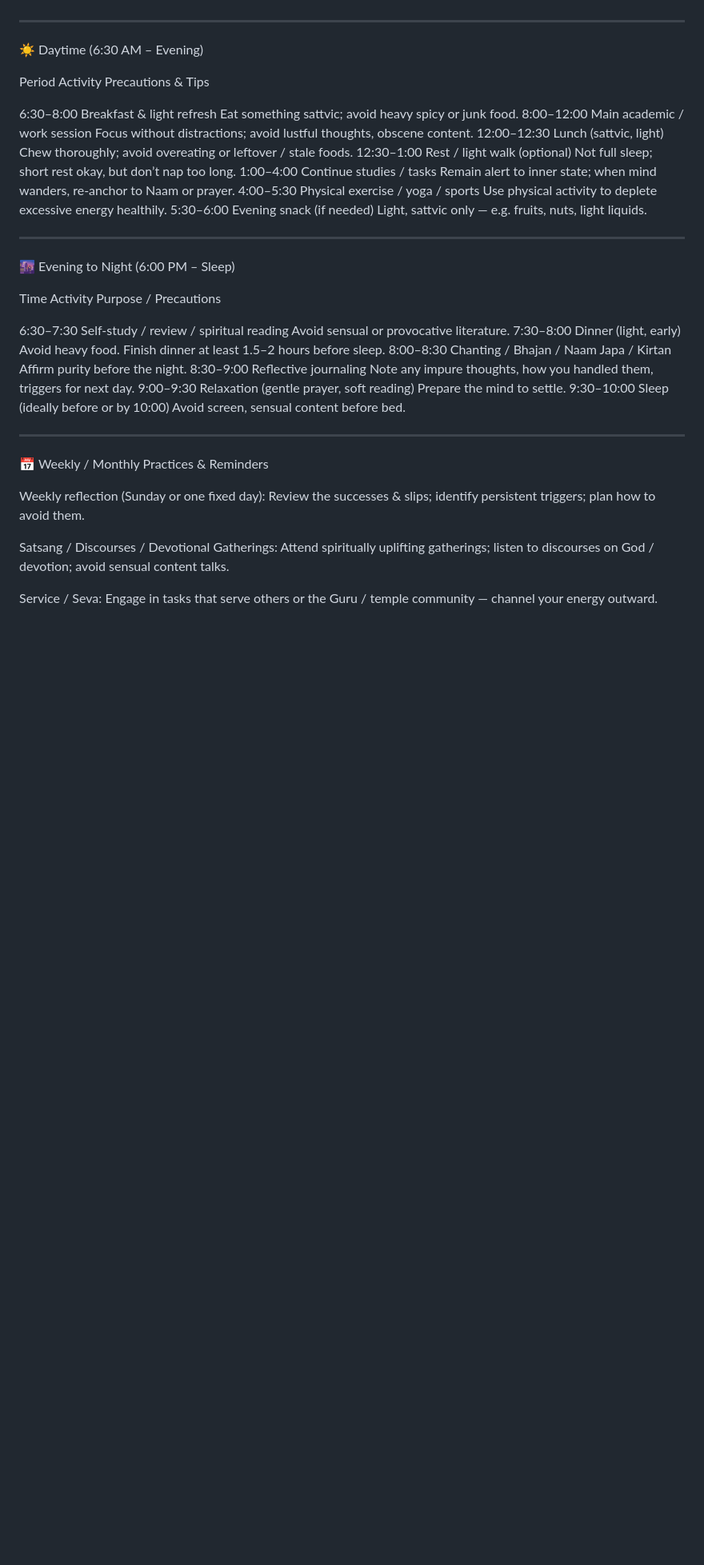
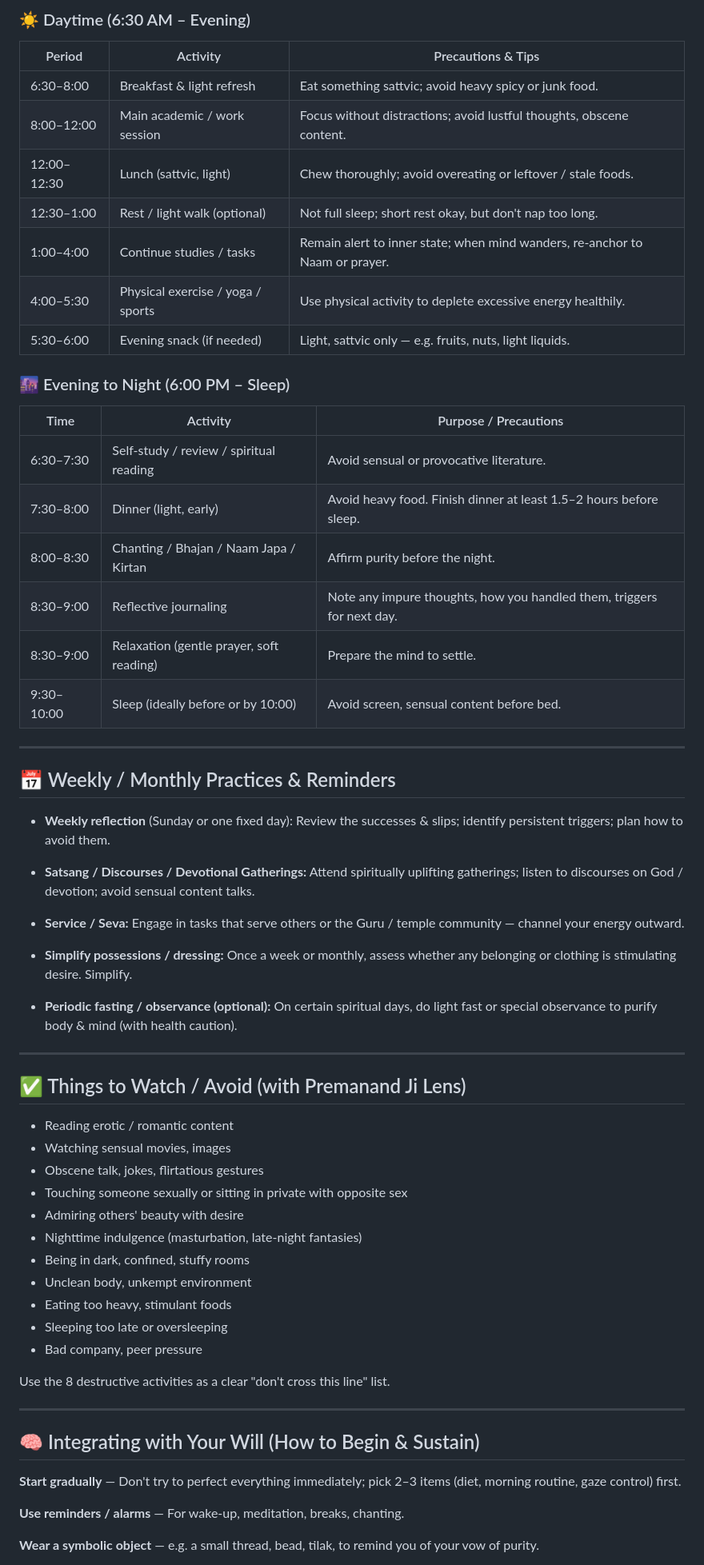
Before and after one commit to up0808/Brahmacharya, a Markdown page: README.md, the part around the change printed below. Shown: that part at 80% size. Rendered like a GitHub page; blank space fills up the shorter version.

```diff
--- a/README.md
+++ b/README.md
@@ -55,46 +121,66 @@ Time	Activity	Purpose / Notes
 
+### ☀️ Daytime (6:30 AM – Evening)
+
+| Period | Activity | Precautions & Tips |
+|--------|---------|-------------------|
+| 6:30–8:00 | Breakfast & light refresh | Eat something sattvic; avoid heavy spicy or junk food. |
+| 8:00–12:00 | Main academic / work session | Focus without distractions; avoid lustful thoughts, obscene content. |
+| 12:00–12:30 | Lunch (sattvic, light) | Chew thoroughly; avoid overeating or leftover / stale foods. |
+| 12:30–1:00 | Rest / light walk (optional) | Not full sleep; short rest okay, but don't nap too long. |
+| 1:00–4:00 | Continue studies / tasks | Remain alert to inner state; when mind wanders, re-anchor to Naam or prayer. |
+| 4:00–5:30 | Physical exercise / yoga / sports | Use physical activity to deplete excessive energy healthily. |
+| 5:30–6:00 | Evening snack (if needed) | Light, sattvic only — e.g. fruits, nuts, light liquids. |
+
+### 🌆 Evening to Night (6:00 PM – Sleep)
+
+| Time | Activity | Purpose / Precautions |
+|------|----------|-----------------------|
+| 6:30–7:30 | Self-study / review / spiritual reading | Avoid sensual or provocative literature. |
+| 7:30–8:00 | Dinner (light, early) | Avoid heavy food. Finish dinner at least 1.5–2 hours before sleep. |
+| 8:00–8:30 | Chanting / Bhajan / Naam Japa / Kirtan | Affirm purity before the night. |
+| 8:30–9:00 | Reflective journaling | Note any impure thoughts, how you handled them, triggers for next day. |
+| 8:30–9:00 | Relaxation (gentle prayer, soft reading) | Prepare the mind to settle. |
+| 9:30–10:00 | Sleep (ideally before or by 10:00) | Avoid screen, sensual content before bed. |
 
 ---
 
-☀️ Daytime (6:30 AM – Evening)
+## 📅 Weekly / Monthly Practices & Reminders
 
-Period	Activity	Precautions & Tips
+- **Weekly reflection** (Sunday or one fixed day): Review the successes & slips; identify persistent triggers; plan how to avoid them.
 
-6:30–8:00	Breakfast & light refresh	Eat something sattvic; avoid heavy spicy or junk food.
-8:00–12:00	Main academic / work session	Focus without distractions; avoid lustful thoughts, obscene content.
-12:00–12:30	Lunch (sattvic, light)	Chew thoroughly; avoid overeating or leftover / stale foods.
-12:30–1:00	Rest / light walk (optional)	Not full sleep; short rest okay, but don’t nap too long.
-1:00–4:00	Continue studies / tasks	Remain alert to inner state; when mind wanders, re-anchor to Naam or prayer.
-4:00–5:30	Physical exercise / yoga / sports	Use physical activity to deplete excessive energy healthily.
-5:30–6:00	Evening snack (if needed)	Light, sattvic only — e.g. fruits, nuts, light liquids.
+- **Satsang / Discourses / Devotional Gatherings:** Attend spiritually uplifting gatherings; listen to discourses on God / devotion; avoid sensual content talks.
 
+- **Service / Seva:** Engage in tasks that serve others or the Guru / temple community — channel your energy outward.
 
+- **Simplify possessions / dressing:** Once a week or monthly, assess whether any belonging or clothing is stimulating desire. Simplify.
+
+- **Periodic fasting / observance (optional):** On certain spiritual days, do light fast or special observance to purify body & mind (with health caution).
 
 ---
 
-🌆 Evening to Night (6:00 PM – Sleep)
+## ✅ Things to Watch / Avoid (with Premanand Ji Lens)
 
-Time	Activity	Purpose / Precautions
+- Reading erotic / romantic content
+- Watching sensual movies, images
+- Obscene talk, jokes, flirtatious gestures
+- Touching someone sexually or sitting in private with opposite sex
+- Admiring others' beauty with desire
+- Nighttime indulgence (masturbation, late-night fantasies)
+- Being in dark, confined, stuffy rooms
+- Unclean body, unkempt environment
+- Eating too heavy, stimulant foods
+- Sleeping too late or oversleeping
+- Bad company, peer pressure
 
-6:30–7:30	Self-study / review / spiritual reading	Avoid sensual or provocative literature.
-7:30–8:00	Dinner (light, early)	Avoid heavy food. Finish dinner at least 1.5–2 hours before sleep.
-8:00–8:30	Chanting / Bhajan / Naam Japa / Kirtan	Affirm purity before the night.
-8:30–9:00	Reflective journaling	Note any impure thoughts, how you handled them, triggers for next day.
-9:00–9:30	Relaxation (gentle prayer, soft reading)	Prepare the mind to settle.
-9:30–10:00	Sleep (ideally before or by 10:00)	Avoid screen, sensual content before bed.
-
-
+Use the 8 destructive activities as a clear "don't cross this line" list.
 
 ---
 
-📅 Weekly / Monthly Practices & Reminders
+## 🧠 Integrating with Your Will (How to Begin & Sustain)
 
-Weekly reflection (Sunday or one fixed day):
-Review the successes & slips; identify persistent triggers; plan how to avoid them.
+**Start gradually** — Don't try to perfect everything immediately; pick 2–3 items (diet, morning routine, gaze control) first.
 
-Satsang / Discourses / Devotional Gatherings:
-Attend spiritually uplifting gatherings; listen to discourses on God / devotion; avoid sensual content talks.
+**Use reminders / alarms** — For wake-up, meditation, breaks, chanting.
 
-Service / Seva:
-Engage in tasks that serve others or the Guru / temple community — channel your energy outward.
+**Wear a symbolic object** — e.g. a small thread, bead, tilak, to remind you of your vow of purity.
 
```
Also changed, not shown: other parts of README.md (+102 -91 lines).
